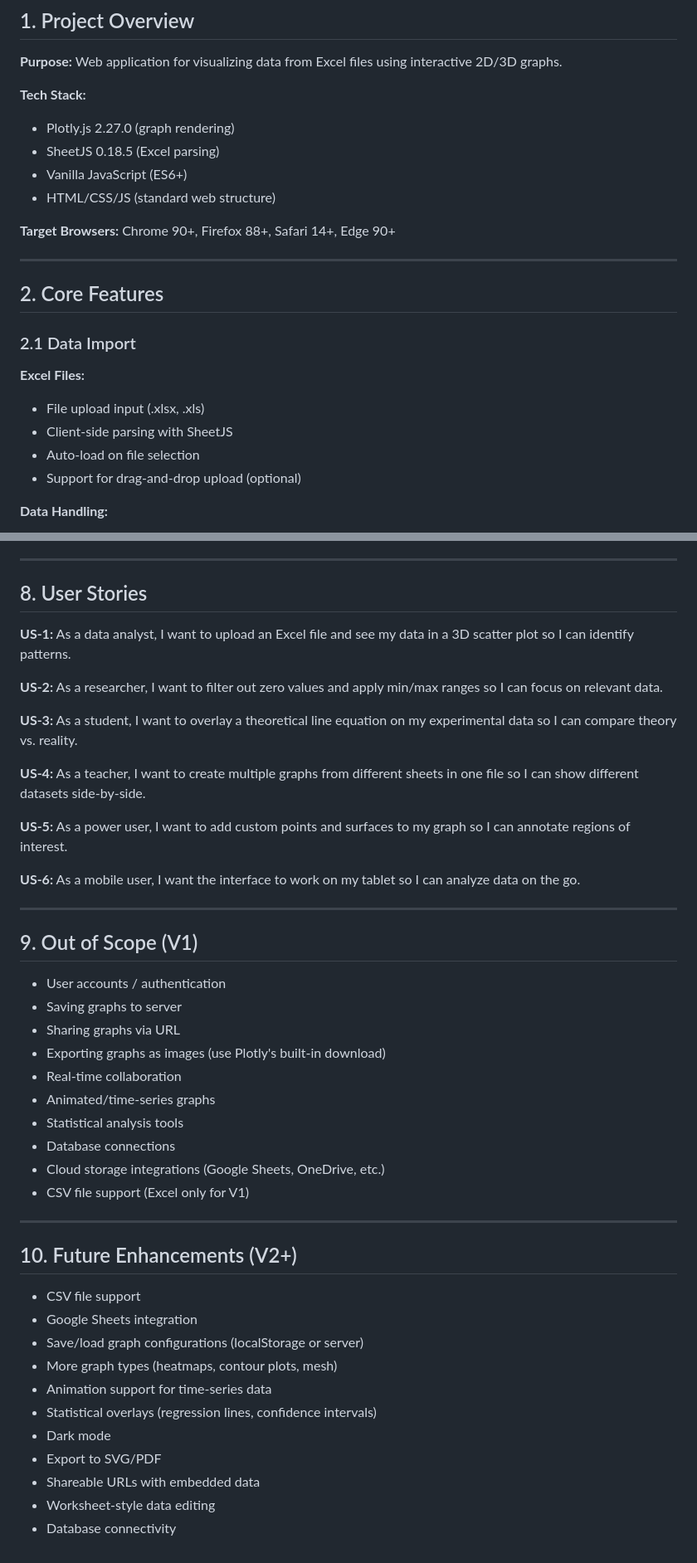
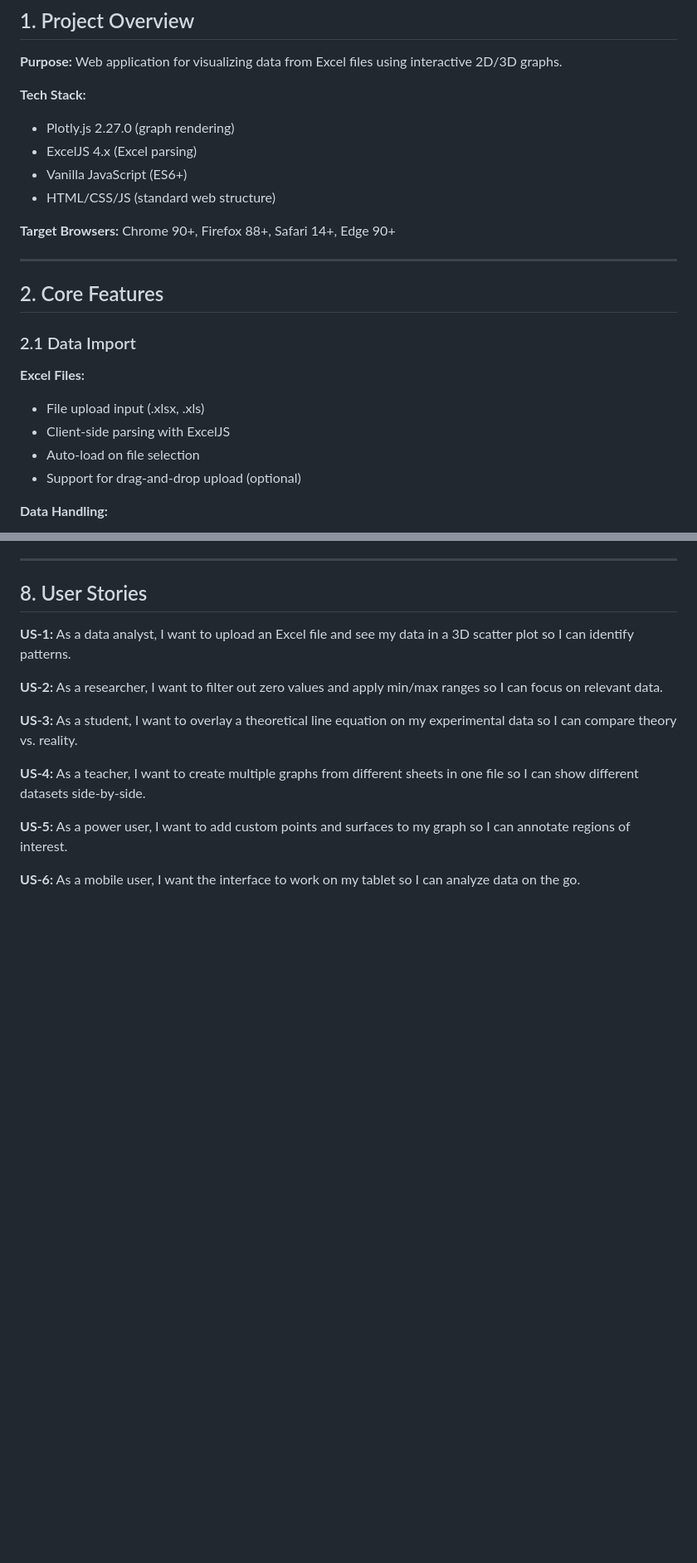
Before and after one commit to deereeco/myGrapher, a Markdown page: Graph my Data Description.md, 2 parts joined by grey strips. Shown: that part at 83% size. GitHub-like rendering; blank space fills up the shorter version.

```diff
--- a/Graph my Data Description.md
+++ b/Graph my Data Description.md
@@ -6,7 +6,7 @@
 
 **Tech Stack:**
 - Plotly.js 2.27.0 (graph rendering)
-- SheetJS 0.18.5 (Excel parsing)
+- ExcelJS 4.x (Excel parsing)
 - Vanilla JavaScript (ES6+)
 - HTML/CSS/JS (standard web structure)
 
@@ -19,7 +19,7 @@
 ### 2.1 Data Import
 **Excel Files:**
 - File upload input (.xlsx, .xls)
-- Client-side parsing with SheetJS
+- Client-side parsing with ExcelJS
 - Auto-load on file selection
 - Support for drag-and-drop upload (optional)
 
@@ -474,34 +474,3 @@
 **US-5:** As a power user, I want to add custom points and surfaces to my graph so I can annotate regions of interest.
 
 **US-6:** As a mobile user, I want the interface to work on my tablet so I can analyze data on the go.
-
----
-
-## 9. Out of Scope (V1)
-
-- User accounts / authentication
-- Saving graphs to server
-- Sharing graphs via URL
-- Exporting graphs as images (use Plotly's built-in download)
-- Real-time collaboration
-- Animated/time-series graphs
-- Statistical analysis tools
-- Database connections
-- Cloud storage integrations (Google Sheets, OneDrive, etc.)
-- CSV file support (Excel only for V1)
-
----
-
-## 10. Future Enhancements (V2+)
-
-- CSV file support
-- Google Sheets integration
-- Save/load graph configurations (localStorage or server)
-- More graph types (heatmaps, contour plots, mesh)
-- Animation support for time-series data
-- Statistical overlays (regression lines, confidence intervals)
-- Dark mode
-- Export to SVG/PDF
-- Shareable URLs with embedded data
-- Worksheet-style data editing
-- Database connectivity
```
Also changed, not shown: other parts of Graph my Data Description.md (+2 -2 lines).
